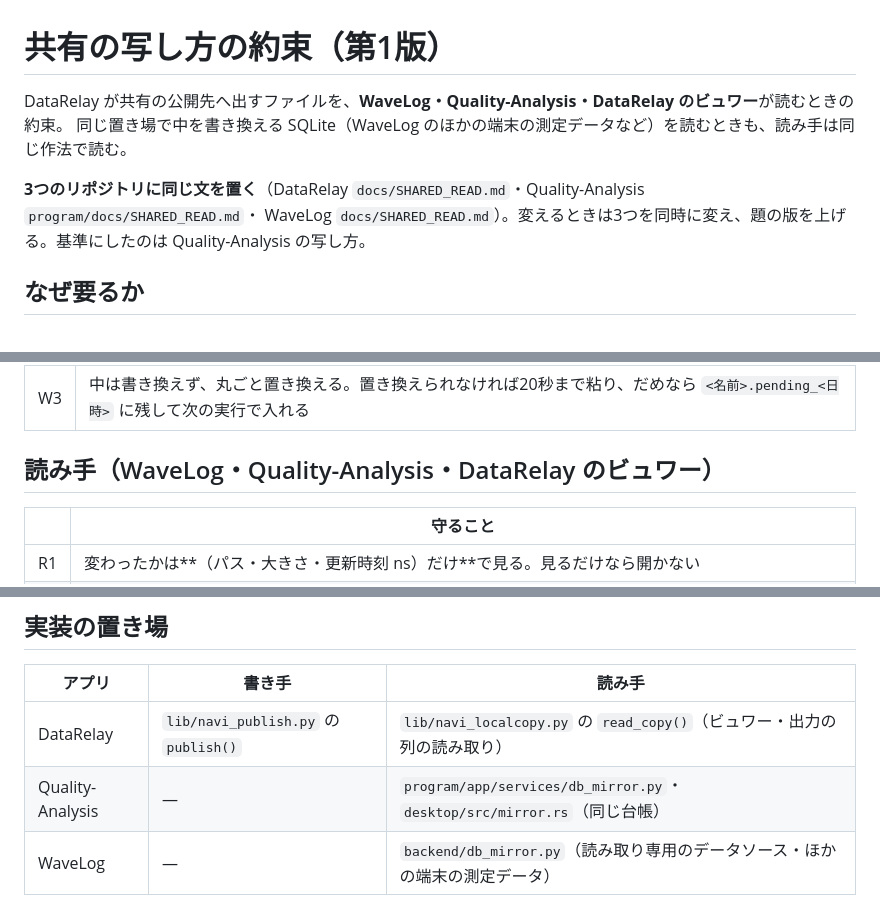
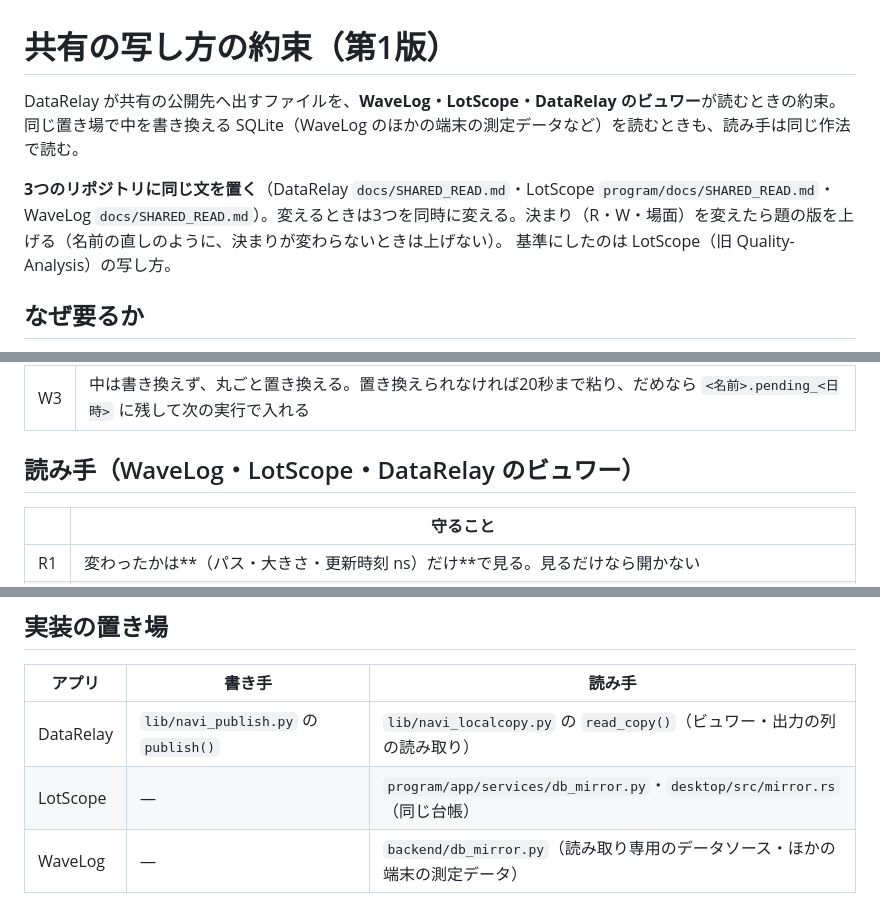
Before and after one commit to satoshi-hello-vlioilv/DataRelay, a Markdown page: docs/SHARED_READ.md, 3 parts joined by grey strips. Rendered like a GitHub page.

Commit message:
共有の写し方の約束: Quality-Analysis のリポジトリ名を LotScope に（決まりは変えないので第1版のまま）
- SHARED_READ.md の Quality-Analysis を LotScope に（LotScope・WaveLog・DataRelay の同じ文を同時に直す）
- 題の版を上げるのは決まり（R・W・場面）を変えたときだけ、と書き足した（名前の直しで上げると、
  各アプリの CONTRACT_VERSION が「決まりが変わった」と誤って知らせるため）

Co-Authored-By: Claude Opus 5.5 <noreply@anthropic.com>
Claude-Session: https://claude.ai/code/session_018vZUYtE3MAcaL1HogrVTPs

```diff
--- a/docs/SHARED_READ.md
+++ b/docs/SHARED_READ.md
@@ -1,10 +1,11 @@
 # 共有の写し方の約束（第1版）
 
-DataRelay が共有の公開先へ出すファイルを、**WaveLog・Quality-Analysis・DataRelay のビュワー**が読むときの約束。
+DataRelay が共有の公開先へ出すファイルを、**WaveLog・LotScope・DataRelay のビュワー**が読むときの約束。
 同じ置き場で中を書き換える SQLite（WaveLog のほかの端末の測定データなど）を読むときも、読み手は同じ作法で読む。
 
-**3つのリポジトリに同じ文を置く**（DataRelay `docs/SHARED_READ.md`・Quality-Analysis `program/docs/SHARED_READ.md`・
-WaveLog `docs/SHARED_READ.md`）。変えるときは3つを同時に変え、題の版を上げる。基準にしたのは Quality-Analysis の写し方。
+**3つのリポジトリに同じ文を置く**（DataRelay `docs/SHARED_READ.md`・LotScope `program/docs/SHARED_READ.md`・
+WaveLog `docs/SHARED_READ.md`）。変えるときは3つを同時に変える。決まり（R・W・場面）を変えたら題の版を上げる（名前の直しのように、決まりが変わらないときは上げない）。
+基準にしたのは LotScope（旧 Quality-Analysis）の写し方。
 
 ## なぜ要るか
 
@@ -25,7 +26,7 @@ WaveLog `docs/SHARED_READ.md`）。変えるときは3つを同時に変え、
 | W2 | 目印を出してから置き換えるまで、少なくとも **3秒**あける（目印を見る前に写し始めた読み手が写し終える間）。新しい版を目印へ写すのにそれ以上かかっていれば、待ち足さない |
 | W3 | 中は書き換えず、丸ごと置き換える。置き換えられなければ20秒まで粘り、だめなら `<名前>.pending_<日時>` に残して次の実行で入れる |
 
-## 読み手（WaveLog・Quality-Analysis・DataRelay のビュワー）
+## 読み手（WaveLog・LotScope・DataRelay のビュワー）
 
 | | 守ること |
 | --- | --- |
@@ -44,7 +45,7 @@ WaveLog `docs/SHARED_READ.md`）。変えるときは3つを同時に変え、
 | アプリ | 書き手 | 読み手 |
 | --- | --- | --- |
 | DataRelay | `lib/navi_publish.py` の `publish()` | `lib/navi_localcopy.py` の `read_copy()`（ビュワー・出力の列の読み取り） |
-| Quality-Analysis | — | `program/app/services/db_mirror.py`・`desktop/src/mirror.rs`（同じ台帳） |
+| LotScope | — | `program/app/services/db_mirror.py`・`desktop/src/mirror.rs`（同じ台帳） |
 | WaveLog | — | `backend/db_mirror.py`（読み取り専用のデータソース・ほかの端末の測定データ） |
 
 ## 物差し（評価関数）
```
Also changed, not shown: other parts of docs/SHARED_READ.md (+1 -1 lines).
